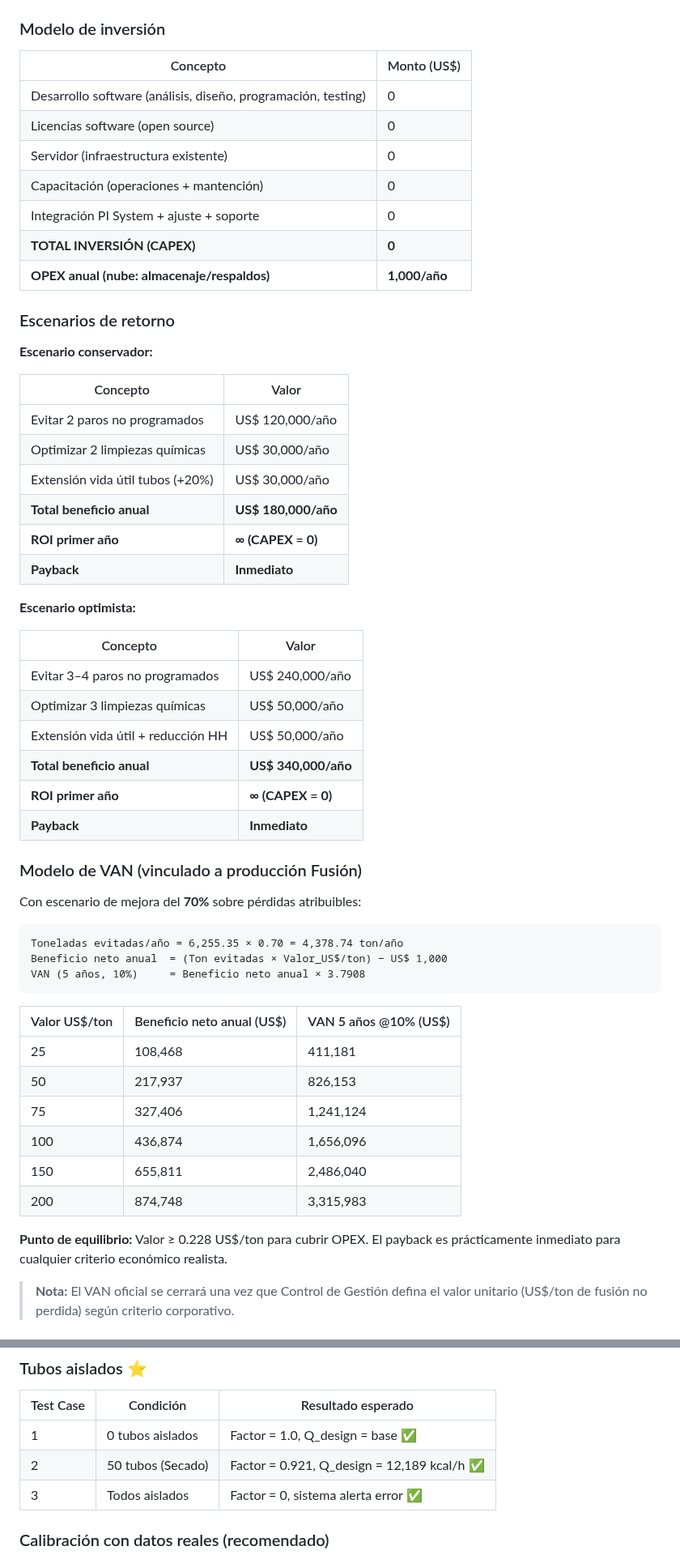
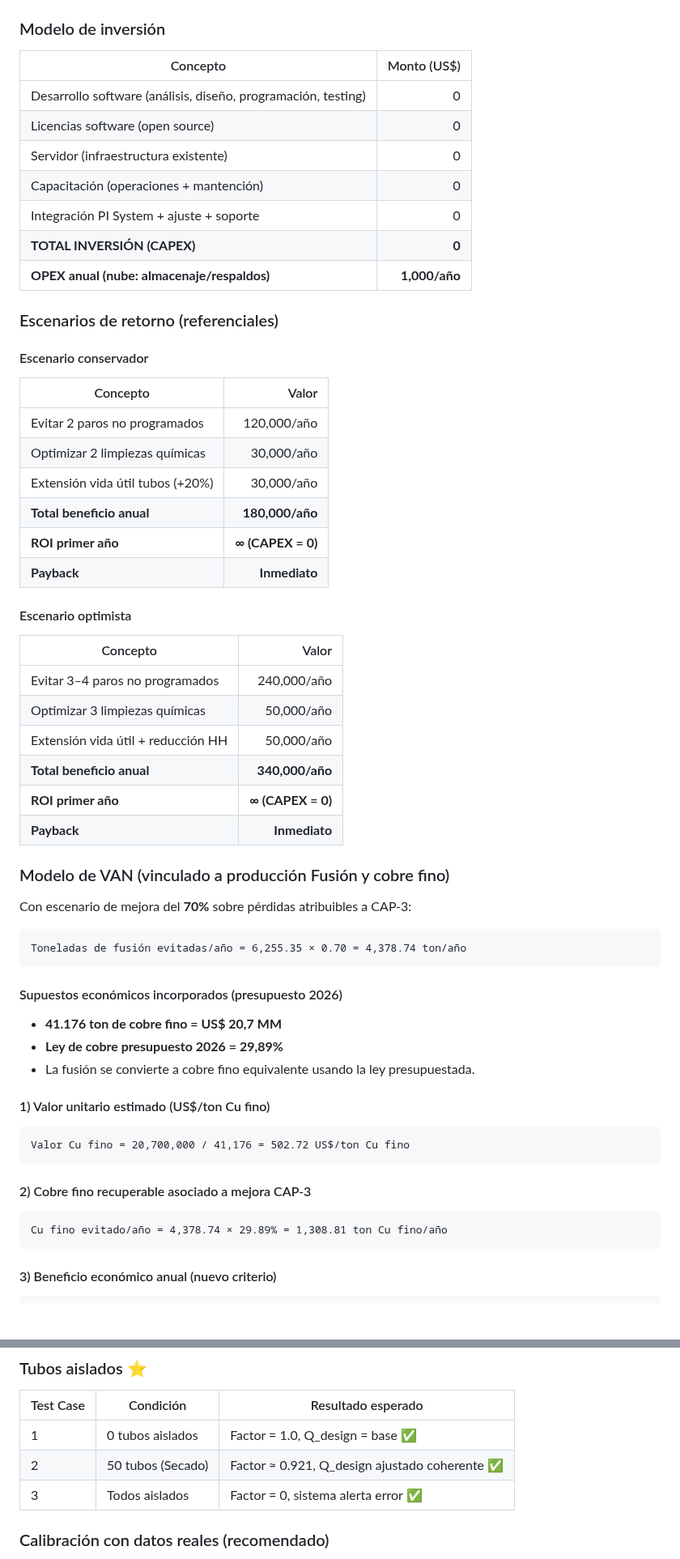
Before and after one commit to sebamarinovic/ENF_AC_DCH, a Markdown page: README.md, 2 parts joined by grey strips. Shown at 81% size. Rendered like a GitHub page; blank space fills up the shorter version.

````diff
--- a/README.md
+++ b/README.md
@@ -353,7 +383,7 @@ La condición de alta temperatura del ácido / circuito de enfriamiento en CAP-3
 ### Modelo de inversión
 
 | Concepto | Monto (US$) |
-|---|---|
+|---|---:|
 | Desarrollo software (análisis, diseño, programación, testing) | 0 |
 | Licencias software (open source) | 0 |
 | Servidor (infraestructura existente) | 0 |
@@ -362,49 +392,55 @@ La condición de alta temperatura del ácido / circuito de enfriamiento en CAP-3
 | **TOTAL INVERSIÓN (CAPEX)** | **0** |
 | **OPEX anual (nube: almacenaje/respaldos)** | **1,000/año** |
 
-### Escenarios de retorno
+### Escenarios de retorno (referenciales)
 
-**Escenario conservador:**
+#### Escenario conservador
 
 | Concepto | Valor |
-|---|---|
-| Evitar 2 paros no programados | US$ 120,000/año |
-| Optimizar 2 limpiezas químicas | US$ 30,000/año |
-| Extensión vida útil tubos (+20%) | US$ 30,000/año |
-| **Total beneficio anual** | **US$ 180,000/año** |
+|---|---:|
+| Evitar 2 paros no programados | 120,000/año |
+| Optimizar 2 limpiezas químicas | 30,000/año |
+| Extensión vida útil tubos (+20%) | 30,000/año |
+| **Total beneficio anual** | **180,000/año** |
 | **ROI primer año** | **∞ (CAPEX = 0)** |
 | **Payback** | **Inmediato** |
 
-**Escenario optimista:**
+#### Escenario optimista
 
 | Concepto | Valor |
-|---|---|
-| Evitar 3–4 paros no programados | US$ 240,000/año |
-| Optimizar 3 limpiezas químicas | US$ 50,000/año |
-| Extensión vida útil + reducción HH | US$ 50,000/año |
-| **Total beneficio anual** | **US$ 340,000/año** |
+|---|---:|
+| Evitar 3–4 paros no programados | 240,000/año |
+| Optimizar 3 limpiezas químicas | 50,000/año |
+| Extensión vida útil + reducción HH | 50,000/año |
+| **Total beneficio anual** | **340,000/año** |
 | **ROI primer año** | **∞ (CAPEX = 0)** |
 | **Payback** | **Inmediato** |
 
-### Modelo de VAN (vinculado a producción Fusión)
+### Modelo de VAN (vinculado a producción Fusión y cobre fino)
 
-Con escenario de mejora del **70%** sobre pérdidas atribuibles:
+Con escenario de mejora del **70%** sobre pérdidas atribuibles a CAP-3:
 
-```
-Toneladas evitadas/año = 6,255.35 × 0.70 = 4,378.74 ton/año
-Beneficio neto anual  = (Ton evitadas × Valor_US$/ton) − US$ 1,000
-VAN (5 años, 10%)     = Beneficio neto anual × 3.7908
+```text
+Toneladas de fusión evitadas/año = 6,255.35 × 0.70 = 4,378.74 ton/año
 ```
 
-| Valor US$/ton | Beneficio neto anual (US$) | VAN 5 años @10% (US$) |
-|---|---|---|
-| 25 | 108,468 | 411,181 |
-| 50 | 217,937 | 826,153 |
-| 75 | 327,406 | 1,241,124 |
-| 100 | 436,874 | 1,656,096 |
-| 150 | 655,811 | 2,486,040 |
-| 200 | 874,748 | 3,315,983 |
+#### Supuestos económicos incorporados (presupuesto 2026)
 
-**Punto de equilibrio:** Valor ≥ 0.228 US$/ton para cubrir OPEX. El payback es prácticamente inmediato para cualquier criterio económico realista.
+- **41.176 ton de cobre fino = US$ 20,7 MM**
+- **Ley de cobre presupuesto 2026 = 29,89%**
+- La fusión se convierte a cobre fino equivalente usando la ley presupuestada.
 
-> **Nota:** El VAN oficial se cerrará una vez que Control de Gestión defina el valor unitario (US$/ton de fusión no perdida) según criterio corporativo.
+#### 1) Valor unitario estimado (US$/ton Cu fino)
+
+```text
+Valor Cu fino = 20,700,000 / 41,176 = 502.72 US$/ton Cu fino
+```
+
+#### 2) Cobre fino recuperable asociado a mejora CAP-3
+
+```text
+Cu fino evitado/año = 4,378.74 × 29.89% = 1,308.81 ton Cu fino/año
+```
+
+#### 3) Beneficio económico anual (nuevo criterio)
+
@@ -488,7 +552,7 @@ streamlit run script.py
 | Test Case | Condición | Resultado esperado |
 |---|---|---|
 | 1 | 0 tubos aislados | Factor = 1.0, Q_design = base ✅ |
-| 2 | 50 tubos (Secado) | Factor = 0.921, Q_design = 12,189 kcal/h ✅ |
+| 2 | 50 tubos (Secado) | Factor ≈ 0.921, Q_design ajustado coherente ✅ |
 | 3 | Todos aislados | Factor = 0, sistema alerta error ✅ |
 
 ### Calibración con datos reales (recomendado)
````
Also changed, not shown: other parts of README.md (+172 -64 lines).
